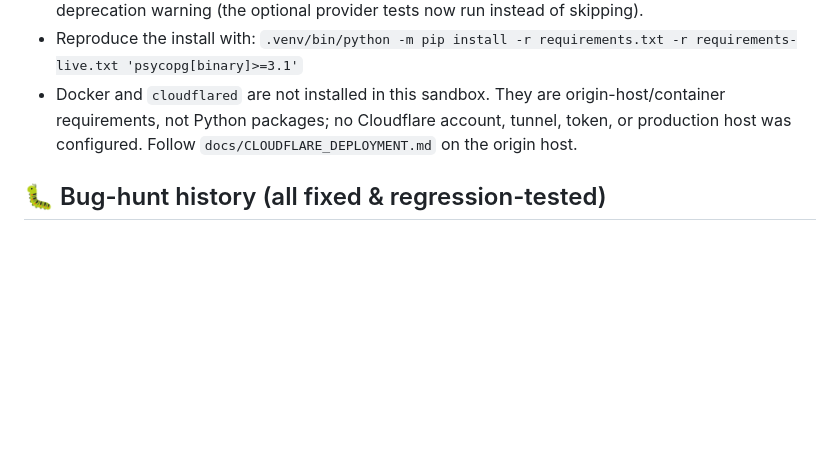
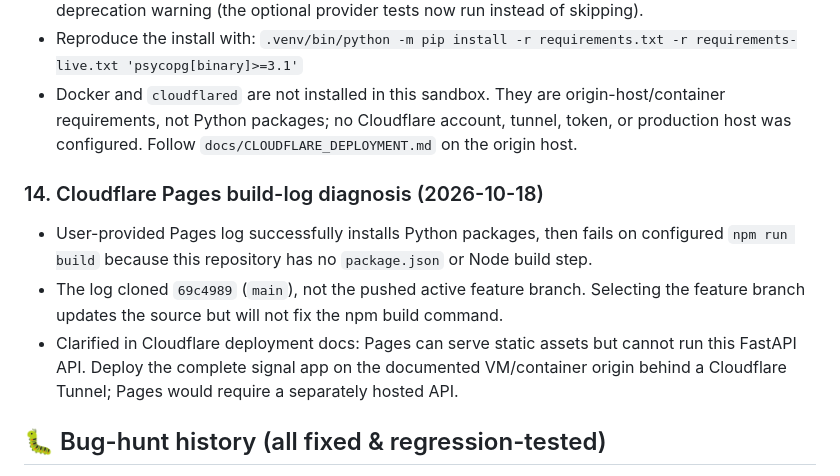
Before and after one commit to klevsconceptz-gif/FX-trading-signals-, a Markdown page: PROGRESS.md, the part around the change. Rendered like a GitHub page; blank space fills up the shorter version.

Commit message:
Clarify Cloudflare Pages deployment limitations
Co-authored-by: arena-agent <297053741+arena-agent@users.noreply.github.com>

```diff
--- a/PROGRESS.md
+++ b/PROGRESS.md
@@ -229,6 +229,15 @@ reference only.
   requirements, not Python packages; no Cloudflare account, tunnel, token, or production host
   was configured. Follow `docs/CLOUDFLARE_DEPLOYMENT.md` on the origin host.
 
+### 14. Cloudflare Pages build-log diagnosis (2026-10-18)
+- User-provided Pages log successfully installs Python packages, then fails on configured
+  `npm run build` because this repository has no `package.json` or Node build step.
+- The log cloned `69c4989` (`main`), not the pushed active feature branch. Selecting the feature
+  branch updates the source but will not fix the npm build command.
+- Clarified in Cloudflare deployment docs: Pages can serve static assets but cannot run this
+  FastAPI API. Deploy the complete signal app on the documented VM/container origin behind a
+  Cloudflare Tunnel; Pages would require a separately hosted API.
+
 ## 🐛 Bug-hunt history (all fixed & regression-tested)
 1. Signal engine missing indicator computation (silent empty scans)
 2. RSI on flat series returned 100 instead of 50 (false BUY on dead markets)
```
Also changed, not shown: docs/CLOUDFLARE_DEPLOYMENT.md (+10 -0 lines), docs/CLOUDFLARE_REQUIREMENTS.md (+5 -0 lines).
